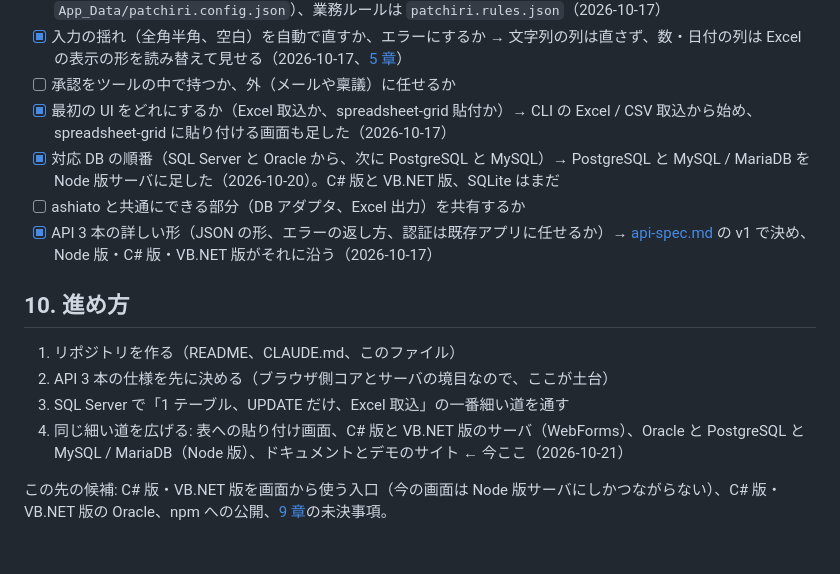
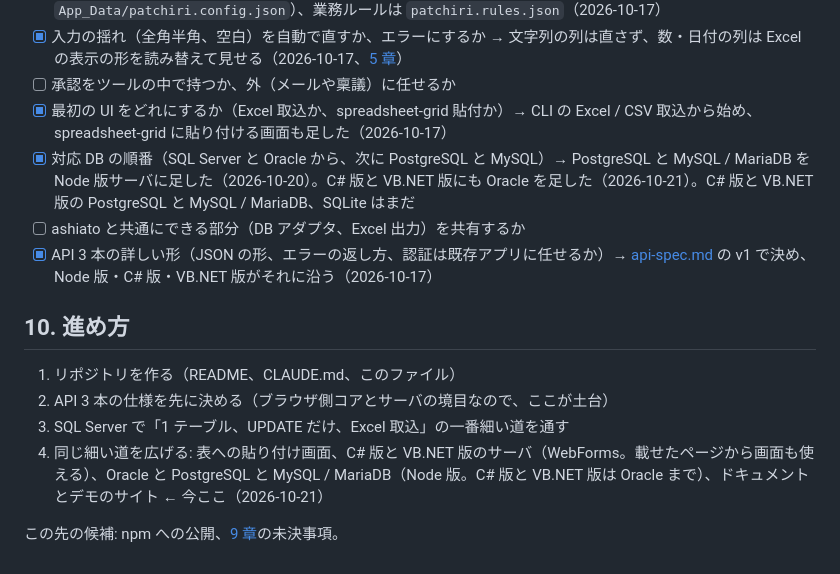
Before and after one commit to ishibashi0112/harikit, a Markdown page: docs/concept.md, the part around the change. GitHub-like rendering.

```diff
--- a/docs/concept.md
+++ b/docs/concept.md
@@ -111,7 +111,7 @@
 - [x] 入力の揺れ（全角半角、空白）を自動で直すか、エラーにするか → 文字列の列は直さず、数・日付の列は Excel の表示の形を読み替えて見せる（2026-10-17、[5 章](#入力の揺れと-excel-の表示の形2026-10-17-決定)）
 - [ ] 承認をツールの中で持つか、外（メールや稟議）に任せるか
 - [x] 最初の UI をどれにするか（Excel 取込か、spreadsheet-grid 貼付か）→ CLI の Excel / CSV 取込から始め、spreadsheet-grid に貼り付ける画面も足した（2026-10-17）
-- [x] 対応 DB の順番（SQL Server と Oracle から、次に PostgreSQL と MySQL）→ PostgreSQL と MySQL / MariaDB を Node 版サーバに足した（2026-10-20）。C# 版と VB.NET 版、SQLite はまだ
+- [x] 対応 DB の順番（SQL Server と Oracle から、次に PostgreSQL と MySQL）→ PostgreSQL と MySQL / MariaDB を Node 版サーバに足した（2026-10-20）。C# 版と VB.NET 版にも Oracle を足した（2026-10-21）。C# 版と VB.NET 版の PostgreSQL と MySQL / MariaDB、SQLite はまだ
 - [ ] ashiato と共通にできる部分（DB アダプタ、Excel 出力）を共有するか
 - [x] API 3 本の詳しい形（JSON の形、エラーの返し方、認証は既存アプリに任せるか）→ [api-spec.md](api-spec.md) の v1 で決め、Node 版・C# 版・VB.NET 版がそれに沿う（2026-10-17）
 
@@ -120,6 +120,6 @@
 1. リポジトリを作る（README、CLAUDE.md、このファイル）
 2. API 3 本の仕様を先に決める（ブラウザ側コアとサーバの境目なので、ここが土台）
 3. SQL Server で「1 テーブル、UPDATE だけ、Excel 取込」の一番細い道を通す
-4. 同じ細い道を広げる: 表への貼り付け画面、C# 版と VB.NET 版のサーバ（WebForms）、Oracle と PostgreSQL と MySQL / MariaDB（Node 版）、ドキュメントとデモのサイト ← 今ここ（2026-10-21）
+4. 同じ細い道を広げる: 表への貼り付け画面、C# 版と VB.NET 版のサーバ（WebForms。載せたページから画面も使える）、Oracle と PostgreSQL と MySQL / MariaDB（Node 版。C# 版と VB.NET 版は Oracle まで）、ドキュメントとデモのサイト ← 今ここ（2026-10-21）
 
-この先の候補: C# 版・VB.NET 版を画面から使う入口（今の画面は Node 版サーバにしかつながらない）、C# 版・VB.NET 版の Oracle、npm への公開、[9 章](#9-まだ決めていないこと)の未決事項。
+この先の候補: npm への公開、[9 章](#9-まだ決めていないこと)の未決事項。
```
Also changed, not shown: docs/api-spec.md (+8 -4 lines).
